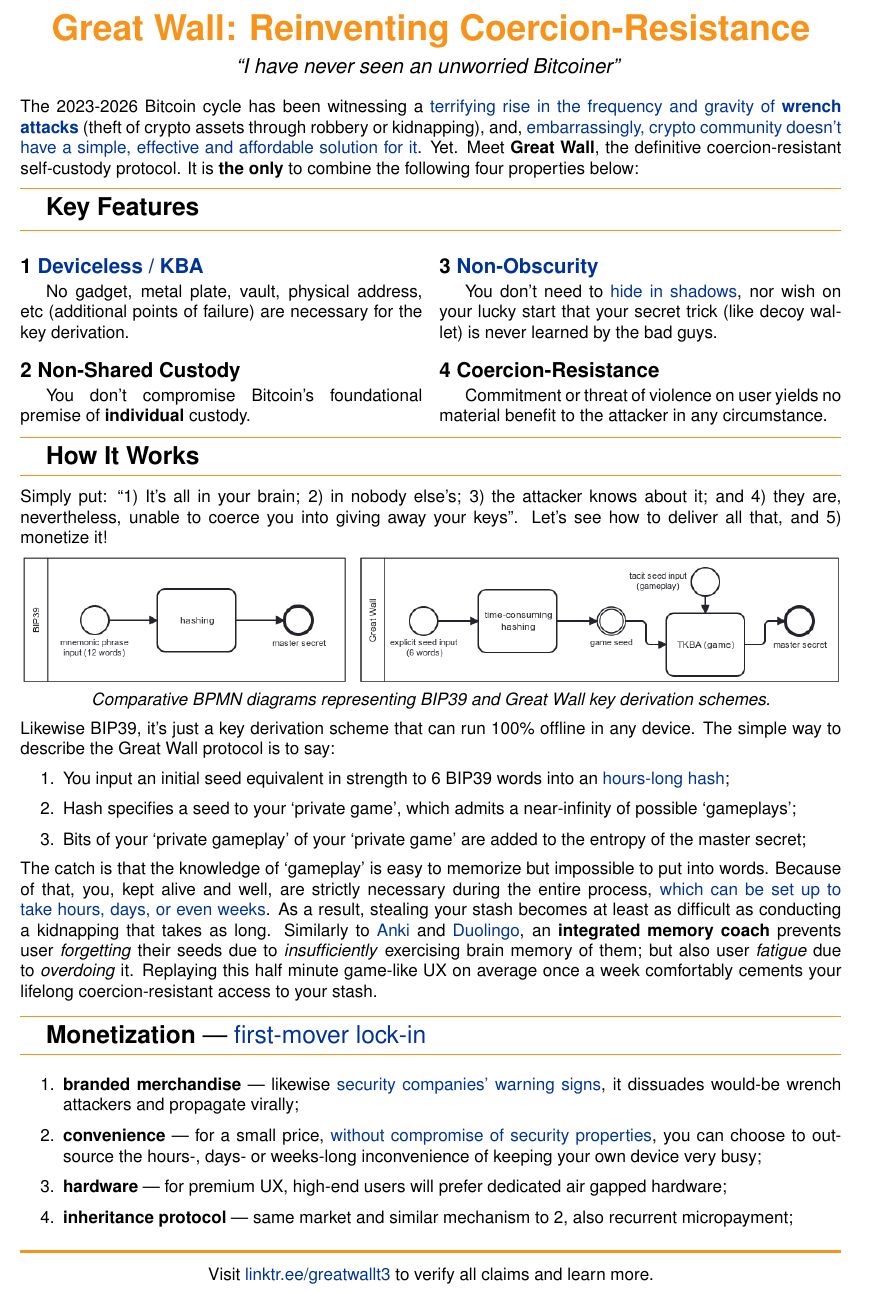
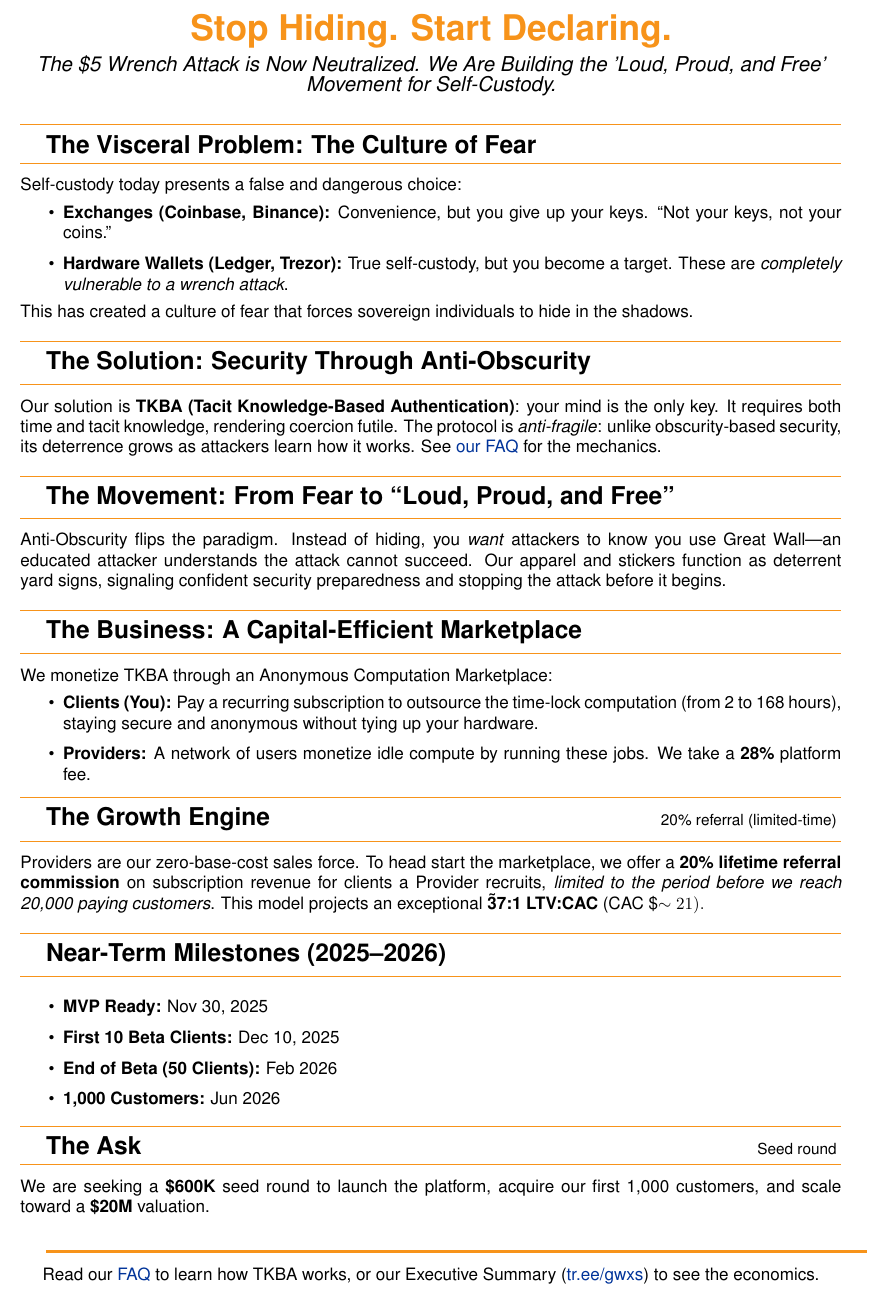
Before and after one commit to T3-InfoSec/one-pager, a LaTeX document (great-wall-one-pager.tex): part of the page, cut at the place of the change. Compiled offline with pdfLaTeX.

Commit message:
First commit

```diff
--- a/great-wall-one-pager.tex
+++ b/great-wall-one-pager.tex
@@ -33,103 +33,110 @@
 
 % Document
 \begin{document}
-\pagestyle{empty}  % <-- disables all page numbering
+\pagestyle{empty}
+
 % Title Section
 \begin{center}
-    \vspace*{-1cm}
-    {\huge\bfseries\color{accent} Great Wall: Reinventing Coercion-Resistance}\\[1ex]
-    {\large\textit{``I have never seen an unworried Bitcoiner''}}
-    \vspace{0.2cm}
+  \vspace*{-1cm}
+  {\huge\bfseries\color{accent} Stop Hiding. Start Declaring.}\\[0.6ex]
+  {\large\itshape The \$5 Wrench Attack is Now Neutralized. We Are Building the 'Loud, Proud, and Free' Movement for Self-Custody.}
 \end{center}
 
-% App Description
-\noindent
-The 2023-2026 Bitcoin cycle has been witnessing a \href{\theproblem}{terrifying rise in the frequency and gravity of \textbf{wrench attacks}} (theft of crypto assets through robbery or kidnapping), and, \href{\nocurrentsolution}{embarrassingly, crypto community doesn't have a simple, effective and affordable solution for it}. Yet. Meet \textbf{Great Wall}, the definitive coercion-resistant self-custody protocol. It is \textbf{the only} to combine the following four properties below:
+\vspace{0.4cm}
 
-\vspace{0.2cm}
-
-% Features Section
 {\color{accent}\hrule}
 \vspace{0.2cm}
-{\Large\textbf{Key Features}}
-\vspace{0.2cm}
-{\color{accent}\hrule}
-\vspace{0.2cm}
-
-\begin{multicols}{2}
-    \feature{1 \href{\kba}{Deviceless / KBA}}{
-        No gadget, metal plate, vault, physical address, etc (additional points of failure) are necessary for the key derivation.
-    }
-
-    \feature{2 Non-Shared Custody}{
-        You don't compromise Bitcoin's foundational premise of \textbf{individual} custody.
-    }
-
-    \feature{3 \href{\kprinciple}{Non-Obscurity}}{
-        You don't need to \href{\obsegg}{hide in shadows}, nor wish on your lucky start that your secret trick (like decoy wallet) is never learned by the bad guys.
-    }
-
-    \feature{4 Coercion-Resistance}{
-        Commitment or threat of violence on user yields no material benefit to the attacker in any circumstance.
-    }
-\end{multicols}
-
-% \vspace{0.5cm}
-
-% Features Section
-{\color{accent}\hrule}
-\vspace{0.2cm}
-{\Large\textbf{How It Works}}
+{\Large\textbf{The Visceral Problem: The Culture of Fear}}
 \vspace{0.2cm}
 {\color{accent}\hrule}
 \vspace{0.3cm}
 
-\noindent
-Simply put: ``1) It's all in your brain; 2) in nobody else's; 3) the attacker knows about it; and 4) they are, nevertheless, unable to coerce you into giving away your keys''. Let's see how to deliver all that, and 5) monetize it!
+\noindent Self-custody today presents a false and dangerous choice:
+\begin{itemize}
+  \item \textbf{Exchanges (Coinbase, Binance):} Convenience, but you give up your keys. ``Not your keys, not your coins.''
+  \item \textbf{Hardware Wallets (Ledger, Trezor):} True self-custody, but you become a target. These are \emph{completely vulnerable to a wrench attack}.
+\end{itemize}
+This has created a culture of fear that forces sovereign individuals to hide in the shadows.
 
-% Visual / Screenshot (optional)
-\begin{center}
-    \includegraphics[width=1\textwidth]{gw-one-pager-diagram.png}
-    \textit{Comparative BPMN diagrams representing BIP39 and Great Wall key derivation schemes.}
-\end{center}
-
-\noindent
-Likewise BIP39, it's just a key derivation scheme that can run 100\% offline in any device. The simple way to describe the Great Wall protocol is to say:
-
-\begin{enumerate}
- \item You input an initial seed equivalent in strength to 6 BIP39 words into an \href{\faqurl}{hours-long hash};
- \item Hash specifies a seed to your `private game', which admits a near-infinity of possible `gameplays';
- \item Bits of your `private gameplay' of your `private game' are added to the entropy of the master secret;
-\end{enumerate}
-
-\noindent
-The catch is that the knowledge of `gameplay' is easy to memorize but impossible to put into words. Because of that, you, kept alive and well, are strictly necessary during the entire process, \href{\faqurl}{which can be set up to take hours, days, or even weeks}. As a result, stealing your stash becomes at least as difficult as conducting a kidnapping that takes as long. Similarly to \href{https://apps.ankiweb.net/}{Anki} and \href{https://www.duolingo.com/}{Duolingo}, an \textbf{integrated memory coach} prevents user \textit{forgetting} their seeds due to \textit{insufficiently} exercising brain memory of them; but also user \textit{fatigue} due to \textit{overdoing} it. Replaying this half minute game-like UX on average once a week comfortably cements your lifelong coercion-resistant access to your stash.
-
-\vspace{0.3cm}
+\vspace{0.4cm}
 
 {\color{accent}\hrule}
 \vspace{0.2cm}
-{\Large\textbf{Monetization} --- \href{\faqurl}{first-mover lock-in}}
+{\Large\textbf{The Solution: Security Through Anti-Obscurity}}
 \vspace{0.2cm}
 {\color{accent}\hrule}
 \vspace{0.3cm}
 
-% The following are revenue streams with first-mover advantage and natural market consolidation:
-\begin{enumerate}
- \item \textbf{branded merchandise} --- likewise \href{\privsecplaque}{security companies' warning signs}, it dissuades would-be wrench attackers and propagate virally;
- \item \textbf{convenience} --- for a small price, \href{\faqurl}{without compromise of security properties}, you can choose to outsource the hours-, days- or weeks-long inconvenience of keeping your own device very busy;
- \item \textbf{hardware} --- for premium UX, high-end users will prefer dedicated air gapped hardware;
- \item \textbf{inheritance protocol} --- same market and similar mechanism to 2, also recurrent micropayment;
-\end{enumerate}
+\noindent Our solution is \textbf{TKBA (Tacit Knowledge-Based Authentication)}: your mind is the only key. It requires both time and tacit knowledge, rendering coercion futile. The protocol is \emph{anti-fragile}: unlike obscurity-based security, its deterrence grows as attackers learn how it works. See \href{\faqurl}{our FAQ} for the mechanics.
 
-% Call to Action
+\vspace{0.4cm}
 
-\noindent
+{\color{accent}\hrule}
+\vspace{0.2cm}
+{\Large\textbf{The Movement: From Fear to ``Loud, Proud, and Free''}}
+\vspace{0.2cm}
+{\color{accent}\hrule}
+\vspace{0.3cm}
+
+\noindent Anti-Obscurity flips the paradigm. Instead of hiding, you \emph{want} attackers to know you use Great Wall—an educated attacker understands the attack cannot succeed. Our apparel and stickers function as deterrent yard signs, signaling confident security preparedness and stopping the attack before it begins.
+
+\vspace{0.4cm}
+
+{\color{accent}\hrule}
+\vspace{0.2cm}
+{\Large\textbf{The Business: A Capital-Efficient Marketplace}}
+\vspace{0.2cm}
+{\color{accent}\hrule}
+\vspace{0.3cm}
+
+\noindent We monetize TKBA through an Anonymous Computation Marketplace:
+\begin{itemize}
+  \item \textbf{Clients (You):} Pay a recurring subscription to outsource the time-lock computation (from 2 to 168 hours), staying secure and anonymous without tying up your hardware.
+  \item \textbf{Providers:} A network of users monetize idle compute by running these jobs. We take a \textbf{28\%} platform fee.
+\end{itemize}
+
+\vspace{0.2cm}
+
+{\color{accent}\hrule}
+\vspace{0.2cm}
+{\Large\textbf{The Growth Engine}} \hfill {\small 20\% referral (limited-time)}
+\vspace{0.2cm}
+{\color{accent}\hrule}
+\vspace{0.3cm}
+
+\noindent Providers are our zero-base-cost sales force. To head start the marketplace, we offer a \textbf{20\% lifetime referral commission} on subscription revenue for clients a Provider recruits, \emph{limited to the period before we reach 20,000 paying customers}. This model projects an exceptional \textbf{\~37:1 LTV:CAC} (CAC \$\sim21).
+
+\vspace{0.4cm}
+
+{\color{accent}\hrule}
+\vspace{0.2cm}
+{\Large\textbf{Near-Term Milestones (2025--2026)}}
+\vspace{0.2cm}
+{\color{accent}\hrule}
+\vspace{0.3cm}
+
+\begin{itemize}
+  \item \textbf{MVP Ready:} Nov 30, 2025
+  \item \textbf{First 10 Beta Clients:} Dec 10, 2025
+  \item \textbf{End of Beta (50 Clients):} Feb 2026
+  \item \textbf{1,000 Customers:} Jun 2026
+\end{itemize}
+
+\vspace{0.2cm}
+
+{\color{accent}\hrule}
+\vspace{0.2cm}
+{\Large\textbf{The Ask}} \hfill {\small Seed round}
+\vspace{0.2cm}
+{\color{accent}\hrule}
+\vspace{0.3cm}
+
+\noindent We are seeking a \textbf{\$600K} seed round to launch the platform, acquire our first 1,000 customers, and scale toward a \textbf{\$20M} valuation.
+
+\vspace{0.4cm}
 {\color{accent}\rule{\linewidth}{0.5mm}}
-% \vspace{0.1cm}
 \begin{center}
-%     {\Large\textbf{Available now on [Platforms]!}}\\
-Visit \href{https://linktr.ee/greatwallt3}{linktr.ee/greatwallt3} to verify all claims and learn more.
+Read our \href{\faqurl}{FAQ} to learn how TKBA works, or our Executive Summary (\href{https://tr.ee/gwxs}{tr.ee/gwxs}) to see the economics.
 \end{center}
 
 \end{document}
```
Also changed, not shown: great-wall-one-pager.pdf.
